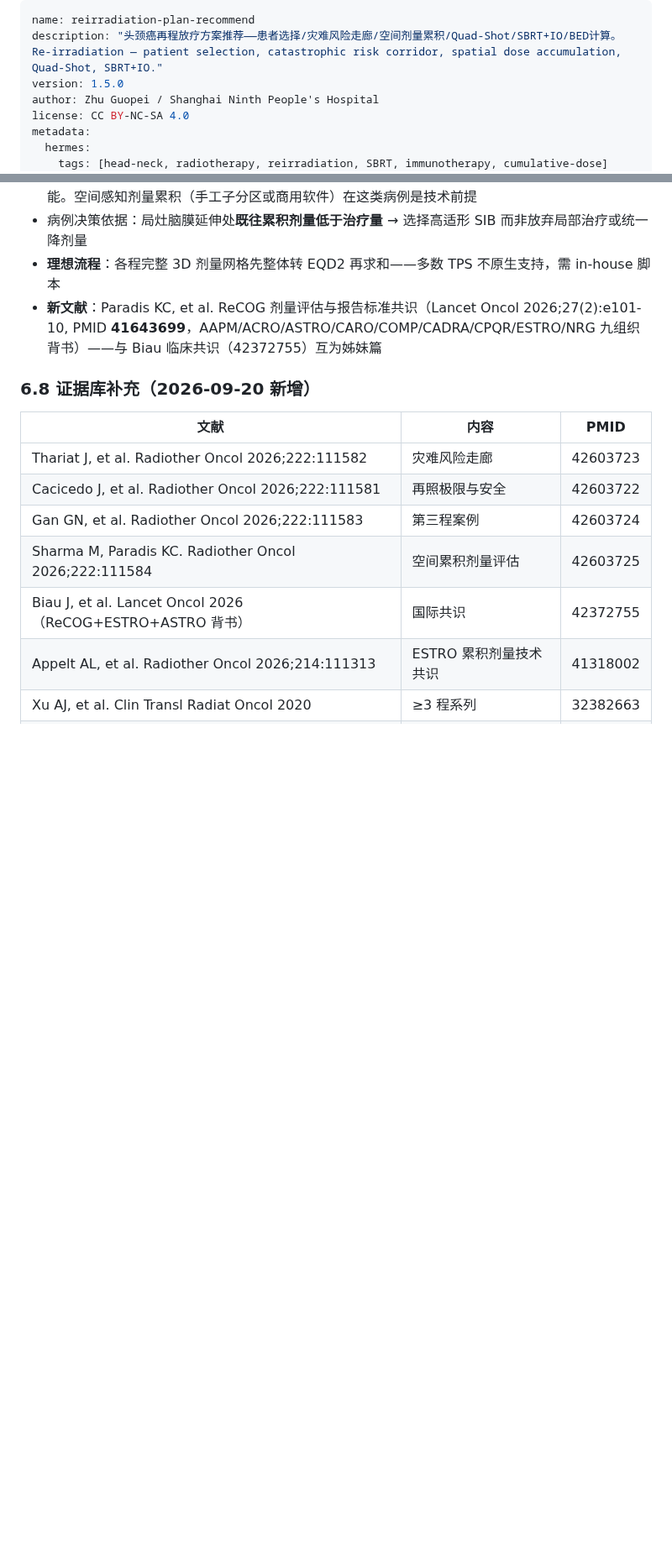
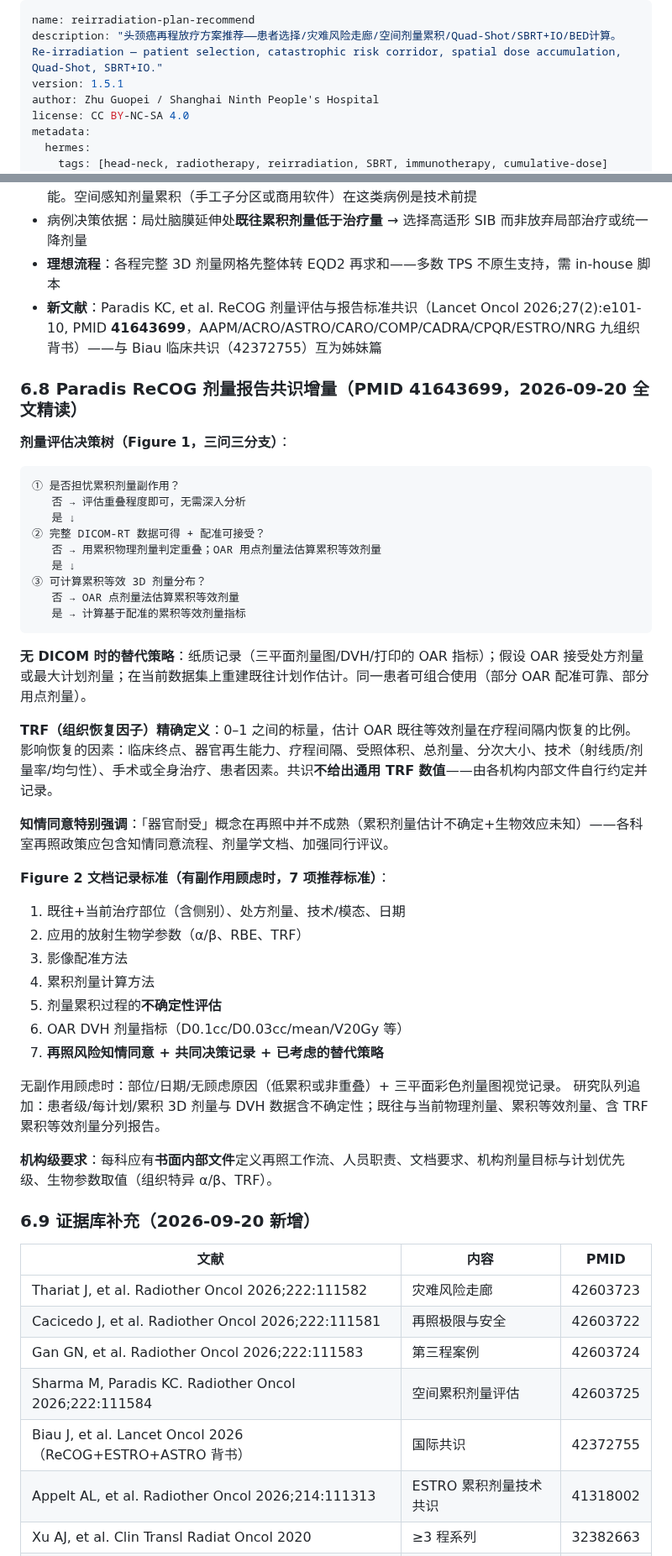
Before and after one commit to antica1/head-neck-rt-skills, a Markdown page: skills/reirradiation-plan-recommend/SKILL.md, 2 parts joined by grey strips. Shown at 84% size. Rendered like a GitHub page; blank space fills up the shorter version.

Commit message:
reirradiation-plan-recommend v1.5.0→v1.5.1：Paradis ReCOG剂量报告共识全文精读（PMID 41643699，九组织背书）——铁律24-25（剂量评估三问决策树：无顾虑/无DICOM点剂量/数据齐配准累积；再照文档7项标准含不确定性评估与知情同意替代策略记录）；新增6.8节（Figure1决策树三分支/无DICOM替代策略含纸质记录与计划重建/TRF精确定义为0-1标量且共识不给通用数值由机构内部约定/Figure2文档7项标准与无顾虑版/研究队列分列物理与等效剂量/机构级书面内部文件要求）

````diff
--- a/skills/reirradiation-plan-recommend/SKILL.md
+++ b/skills/reirradiation-plan-recommend/SKILL.md
@@ -1,7 +1,7 @@
 ---
 name: reirradiation-plan-recommend
 description: "头颈癌再程放疗方案推荐——患者选择/灾难风险走廊/空间剂量累积/Quad-Shot/SBRT+IO/BED计算。Re-irradiation — patient selection, catastrophic risk corridor, spatial dose accumulation, Quad-Shot, SBRT+IO."
-version: 1.5.0
+version: 1.5.1
 author: Zhu Guopei / Shanghai Ninth People's Hospital
 license: CC BY-NC-SA 4.0
 metadata:
@@ -395,7 +397,43 @@ OAR 限量口径 → 颅神经/颈动脉按 near-maximum（Dmax）而非体积
 - **理想流程**：各程完整 3D 剂量网格先整体转 EQD2 再求和——多数 TPS 不原生支持，需 in-house 脚本
 - **新文献**：Paradis KC, et al. ReCOG 剂量评估与报告标准共识（Lancet Oncol 2026;27(2):e101-10, PMID **41643699**，AAPM/ACRO/ASTRO/CARO/COMP/CADRA/CPQR/ESTRO/NRG 九组织背书）——与 Biau 临床共识（42372755）互为姊妹篇
 
-### 6.8 证据库补充（2026-09-20 新增）
+### 6.8 Paradis ReCOG 剂量报告共识增量（PMID 41643699，2026-09-20 全文精读）
+
+**剂量评估决策树（Figure 1，三问三分支）**：
+
+```
+① 是否担忧累积剂量副作用？
+   否 → 评估重叠程度即可，无需深入分析
+   是 ↓
+② 完整 DICOM-RT 数据可得 + 配准可接受？
+   否 → 用累积物理剂量判定重叠；OAR 用点剂量法估算累积等效剂量
+   是 ↓
+③ 可计算累积等效 3D 剂量分布？
+   否 → OAR 点剂量法估算累积等效剂量
+   是 → 计算基于配准的累积等效剂量指标
+```
+
+**无 DICOM 时的替代策略**：纸质记录（三平面剂量图/DVH/打印的 OAR 指标）；假设 OAR 接受处方剂量或最大计划剂量；在当前数据集上重建既往计划作估计。同一患者可组合使用（部分 OAR 配准可靠、部分用点剂量）。
+
+**TRF（组织恢复因子）精确定义**：0–1 之间的标量，估计 OAR 既往等效剂量在疗程间隔内恢复的比例。影响恢复的因素：临床终点、器官再生能力、疗程间隔、受照体积、总剂量、分次大小、技术（射线质/剂量率/均匀性）、手术或全身治疗、患者因素。共识**不给出通用 TRF 数值**——由各机构内部文件自行约定并记录。
+
+**知情同意特别强调**：「器官耐受」概念在再照中并不成熟（累积剂量估计不确定+生物效应未知）——各科室再照政策应包含知情同意流程、剂量学文档、加强同行评议。
+
+**Figure 2 文档记录标准（有副作用顾虑时，7 项推荐标准）**：
+1. 既往+当前治疗部位（含侧别）、处方剂量、技术/模态、日期
+2. 应用的放射生物学参数（α/β、RBE、TRF）
+3. 影像配准方法
+4. 累积剂量计算方法
+5. 剂量累积过程的**不确定性评估**
+6. OAR DVH 剂量指标（D0.1cc/D0.03cc/mean/V20Gy 等）
+7. **再照风险知情同意 + 共同决策记录 + 已考虑的替代策略**
+
+无副作用顾虑时：部位/日期/无顾虑原因（低累积或非重叠）+ 三平面彩色剂量图视觉记录。
+研究队列追加：患者级/每计划/累积 3D 剂量与 DVH 数据含不确定性；既往与当前物理剂量、累积等效剂量、含 TRF 累积等效剂量分列报告。
+
+**机构级要求**：每科应有**书面内部文件**定义再照工作流、人员职责、文档要求、机构剂量目标与计划优先级、生物参数取值（组织特异 α/β、TRF）。
+
+### 6.9 证据库补充（2026-09-20 新增）
 
 | 文献 | 内容 | PMID |
 |------|------|------|
````
Also changed, not shown: other parts of skills/reirradiation-plan-recommend/SKILL.md (+2 -0 lines).
